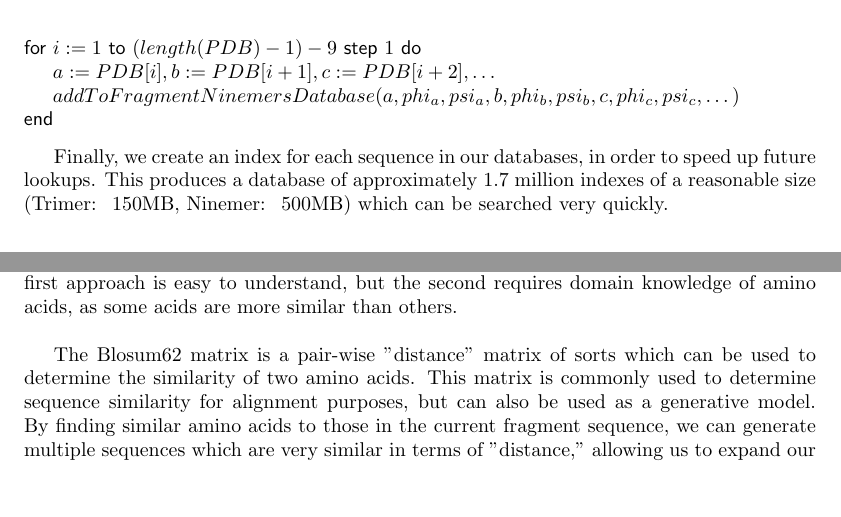
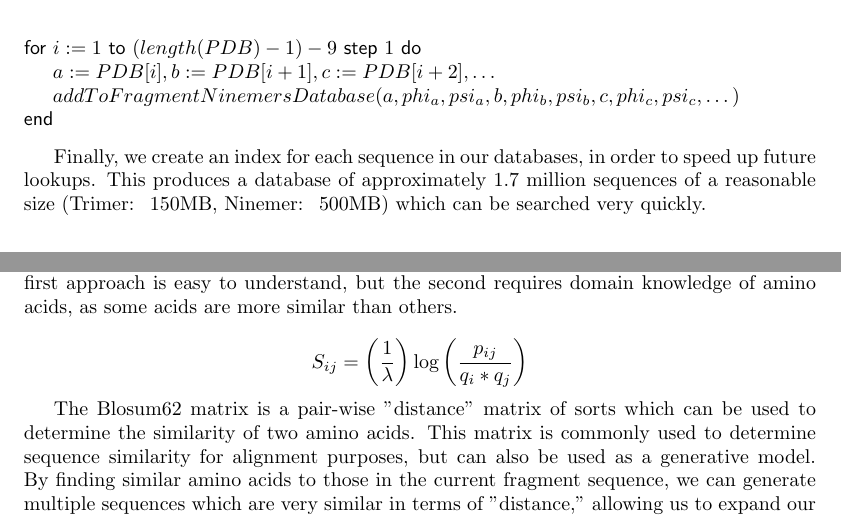
Before and after one commit to MizzouCMMSGroup1/TFPyModeller, a LaTeX document (report/Report.tex): two parts of pages 3 and 5 of 6, joined at a grey line, cut so that both start at the same text, the shorter picture padded with empty space. Compiled offline with pdfLaTeX.

Commit message:
add blosum equation

```diff
--- a/report/Report.tex
+++ b/report/Report.tex
@@ -101,7 +101,7 @@ Then, we repeat the process for each nine residues:
 \END
 \end{program}
 
-Finally, we create an index for each sequence in our databases, in order to speed up future lookups.  This produces a database of approximately 1.7 million indexes of a reasonable size (Trimer: ~150MB, Ninemer: ~500MB) which can be searched very quickly.
+Finally, we create an index for each sequence in our databases, in order to speed up future lookups.  This produces a database of approximately 1.7 million sequences of a reasonable size (Trimer: ~150MB, Ninemer: ~500MB) which can be searched very quickly.
 
 \section{Simulated annealing}
 
@@ -135,7 +135,11 @@ the neighbor as the current solution. If it’s not, select it with a probabilit
 
 \subsection{BLOSUM62 selection}
 
-Neighbor selection is an important part of greedy and semi-greedy algorithms, as changes which are too large can disrupt the process of finding global minima and maxima. In order to generate neighbors which are close to the current sequence we use a two-fold approach: find a complete match; if a match is not found, find a match for a very similar sequence. The first approach is easy to understand, but the second requires domain knowledge of amino acids, as some acids are more similar than others.\\
+Neighbor selection is an important part of greedy and semi-greedy algorithms, as changes which are too large can disrupt the process of finding global minima and maxima. In order to generate neighbors which are close to the current sequence we use a two-fold approach: find a complete match; if a match is not found, find a match for a very similar sequence. The first approach is easy to understand, but the second requires domain knowledge of amino acids, as some acids are more similar than others.
+
+\begin{equation*}
+S_{ij}= \left( \frac{1}{\lambda} \right)\log{\left( \frac{p_{ij}}{q_i * q_j} \right)}
+    \end{equation*}
 
 The Blosum62 matrix is a pair-wise "distance" matrix of sorts which can be used to determine the similarity of two amino acids. This matrix is commonly used to determine sequence similarity for alignment purposes, but can also be used as a generative model. By finding similar amino acids to those in the current fragment sequence, we can generate multiple sequences which are very similar in terms of "distance," allowing us to expand our search criteria on limited databases.
 
```
